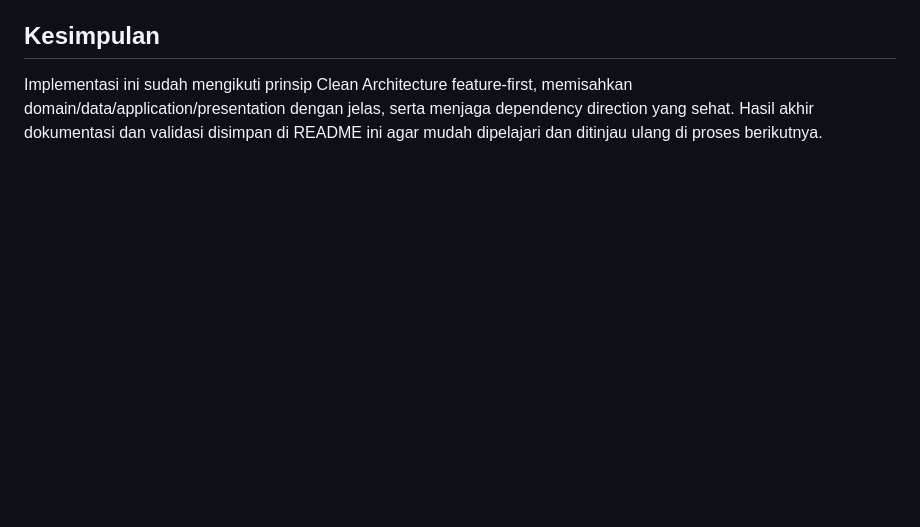
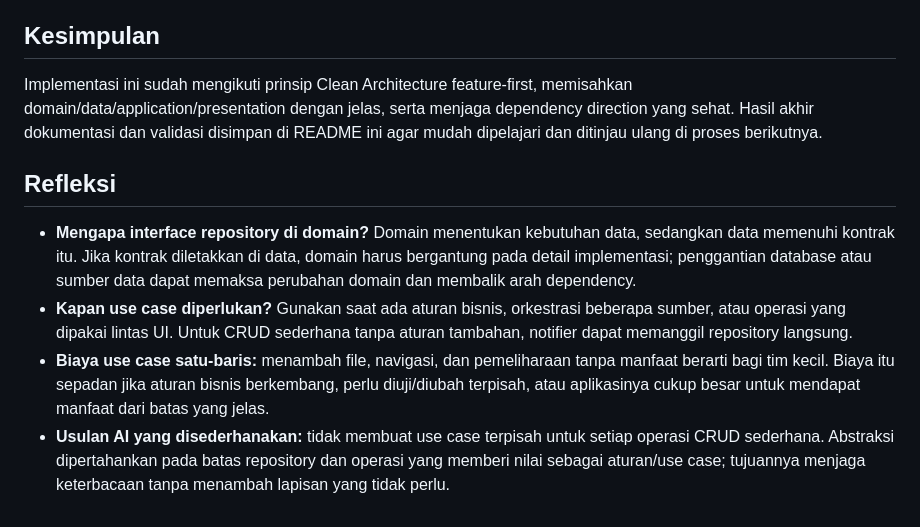
Before and after one commit to JonathanDP02/Pembelajaran-Mobile, a Markdown page: minggu-7/campus_notify/README.md, the part around the change. Drawn GitHub-style; blank space fills up the shorter version.

Commit message:
docs: add reflection section to README on repository interface and use case considerations

```diff
--- a/minggu-7/campus_notify/README.md
+++ b/minggu-7/campus_notify/README.md
@@ -165,3 +165,10 @@ Hasil:
 ## Kesimpulan
 
 Implementasi ini sudah mengikuti prinsip Clean Architecture feature-first, memisahkan domain/data/application/presentation dengan jelas, serta menjaga dependency direction yang sehat. Hasil akhir dokumentasi dan validasi disimpan di README ini agar mudah dipelajari dan ditinjau ulang di proses berikutnya.
+
+## Refleksi
+
+- **Mengapa interface repository di domain?** Domain menentukan kebutuhan data, sedangkan data memenuhi kontrak itu. Jika kontrak diletakkan di data, domain harus bergantung pada detail implementasi; penggantian database atau sumber data dapat memaksa perubahan domain dan membalik arah dependency.
+- **Kapan use case diperlukan?** Gunakan saat ada aturan bisnis, orkestrasi beberapa sumber, atau operasi yang dipakai lintas UI. Untuk CRUD sederhana tanpa aturan tambahan, notifier dapat memanggil repository langsung.
+- **Biaya use case satu-baris:** menambah file, navigasi, dan pemeliharaan tanpa manfaat berarti bagi tim kecil. Biaya itu sepadan jika aturan bisnis berkembang, perlu diuji/diubah terpisah, atau aplikasinya cukup besar untuk mendapat manfaat dari batas yang jelas.
+- **Usulan AI yang disederhanakan:** tidak membuat use case terpisah untuk setiap operasi CRUD sederhana. Abstraksi dipertahankan pada batas repository dan operasi yang memberi nilai sebagai aturan/use case; tujuannya menjaga keterbacaan tanpa menambah lapisan yang tidak perlu.
```
